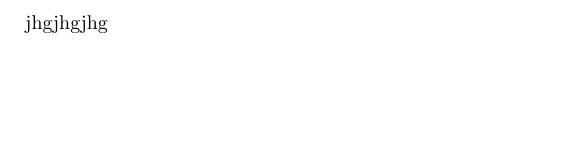
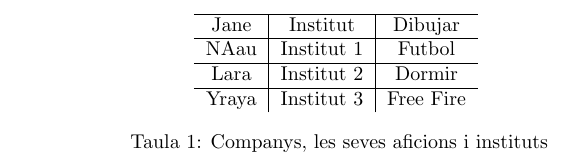
Before and after one commit to leksapadilla/Tutorialabo, a LaTeX document (labo.tex, which reads exercicilisa.tex): part of the page, cut at the place of the change, the shorter picture padded with empty space. The pictures show the PDF file labo.pdf that the author committed with the source.

Commit message:
exercici lisa

```diff
--- /dev/null
+++ b/exercicilisa.tex
@@ -0,0 +1,17 @@
+\begin{table}[h]
+\begin{center}
+\begin{tabular}{c| c| c}
+\hline
+Jane & Institut & Dibujar\\
+\hline
+NAau &Institut 1 & Futbol\\
+\hline
+Lara &Institut 2 & Dormir\\
+\hline
+Yraya &Institut 3 & Free Fire\\
+
+\end{tabular}
+\label{tab:taula1}
+\caption{Companys, les seves aficions i instituts}
+\end{center}
+\end{table}
```
Also changed, not shown: labo.tex (+4 -2 lines), labo.pdf.
